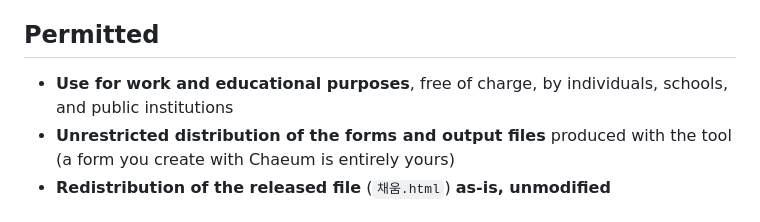
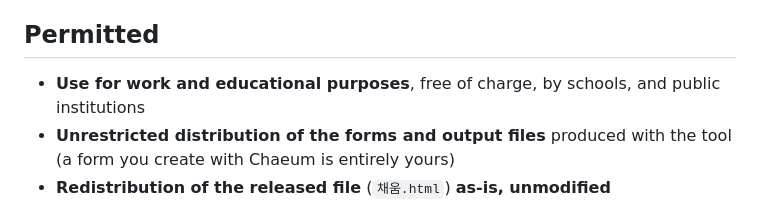
Before and after one commit to dinosinfolee/chaeum, a Markdown page: Licence.md, the part around the change. Rendered like a GitHub page.

```diff
--- a/Licence.md
+++ b/Licence.md
@@ -39,8 +39,7 @@ an HTML file. Copyright in this work belongs to the author named above.
 
 ## Permitted
 
-- **Use for work and educational purposes**, free of charge, by individuals,
-  schools, and public institutions
+- **Use for work and educational purposes**, free of charge, by schools, and public institutions
 - **Unrestricted distribution of the forms and output files** produced with the
   tool (a form you create with Chaeum is entirely yours)
 - **Redistribution of the released file** (`채움.html`) **as-is, unmodified**
```
